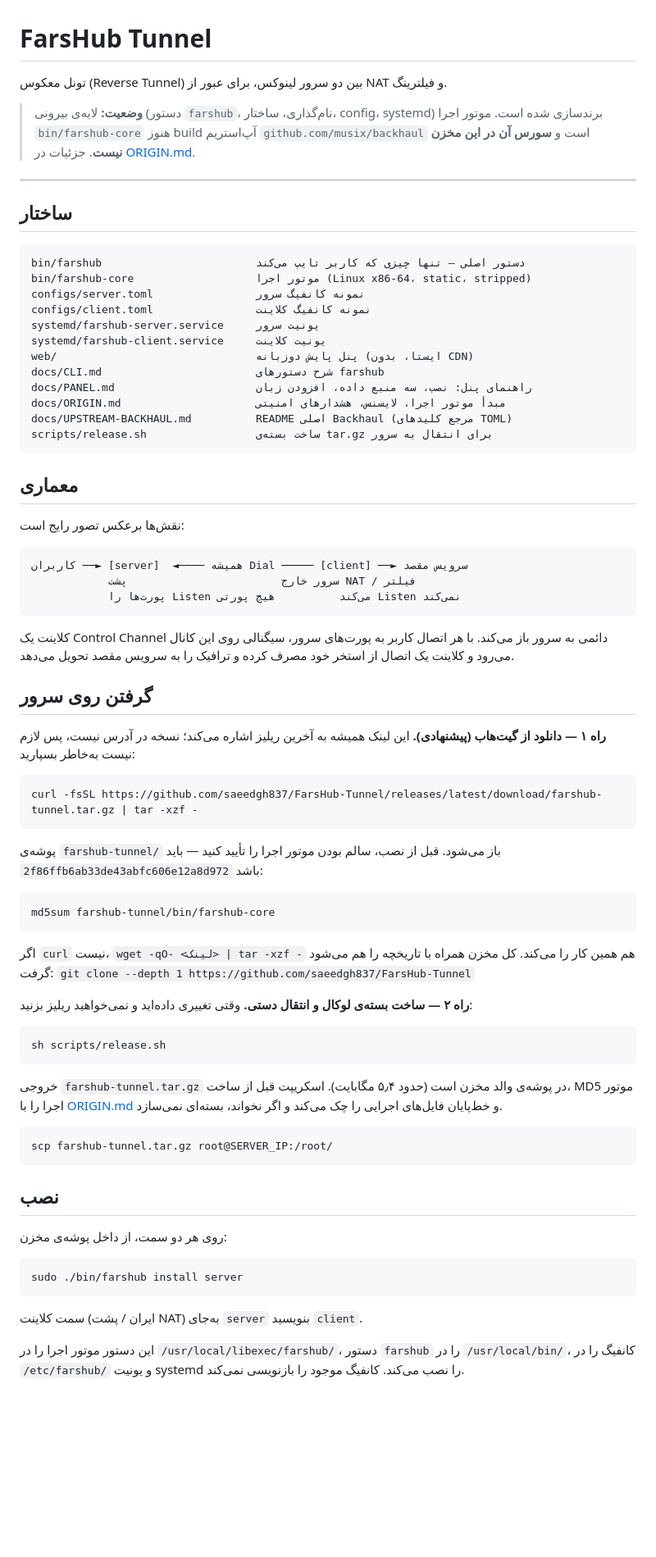
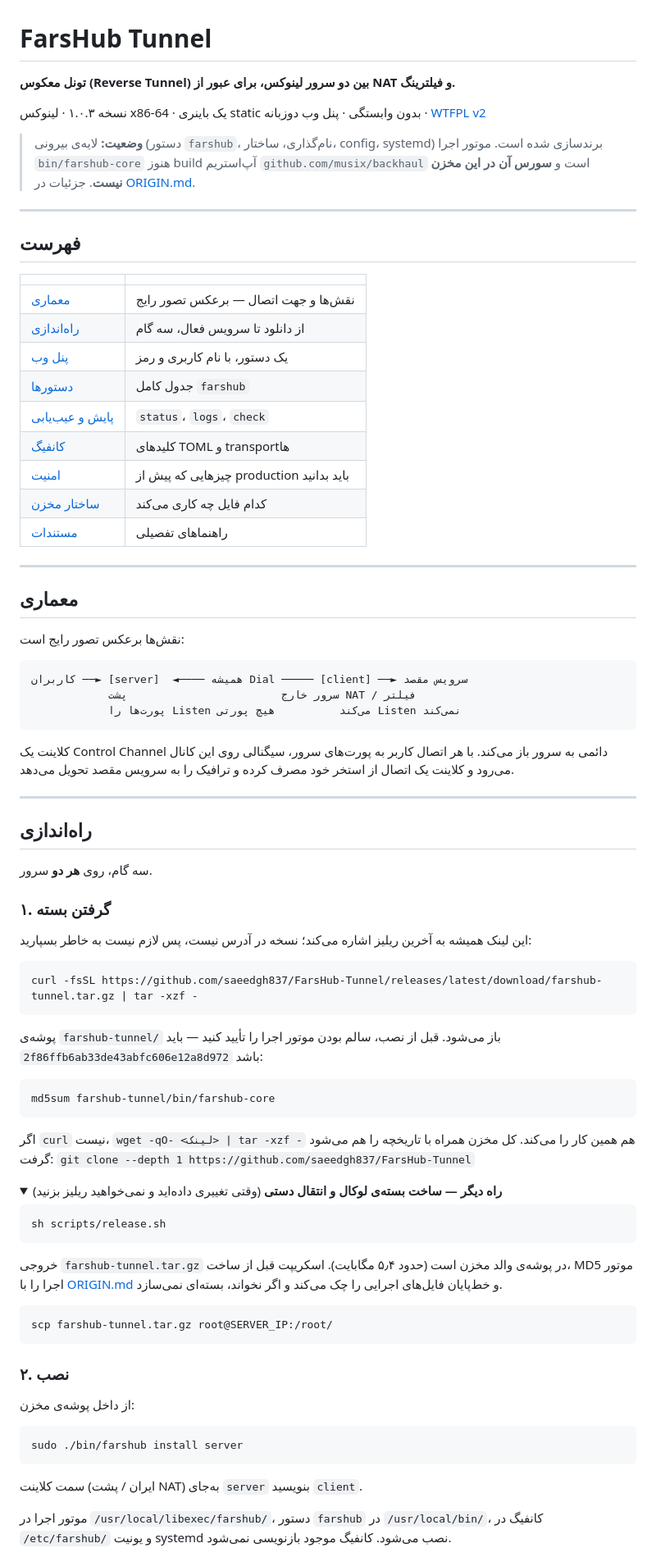
Before and after one commit to saeedgh837/FarsHub-Tunnel, a Markdown page: README.md, the part around one of its changes. Shown at 82% size. GitHub-like rendering; folded sections open; blank space fills up the shorter version.

````diff
--- a/README.md
+++ b/README.md
@@ -1,6 +1,9 @@
 # FarsHub Tunnel
 
-تونل معکوس (Reverse Tunnel) بین دو سرور لینوکس، برای عبور از NAT و فیلترینگ.
+**تونل معکوس (Reverse Tunnel) بین دو سرور لینوکس، برای عبور از NAT و فیلترینگ.**
+
+نسخه ۱.۰.۳ · لینوکس x86-64 · یک باینری static بدون وابستگی · پنل وب دوزبانه ·
+[WTFPL v2](LICENSE)
 
 > **وضعیت:** لایه‌ی بیرونی (دستور `farshub`، نام‌گذاری، ساختار، config، systemd)
 > برندسازی شده است. موتور اجرا `bin/farshub-core` هنوز build آپ‌استریم
@@ -9,22 +12,21 @@
 
 ---
 
-## ساختار
+## فهرست
 
-```
-bin/farshub                        دستور اصلی — تنها چیزی که کاربر تایپ می‌کند
-bin/farshub-core                   موتور اجرا (Linux x86-64، static، stripped)
-configs/server.toml                نمونه کانفیگ سرور
-configs/client.toml                نمونه کانفیگ کلاینت
-systemd/farshub-server.service     یونیت سرور
-systemd/farshub-client.service     یونیت کلاینت
-web/                               پنل پایش دوزبانه (ایستا، بدون CDN)
-docs/CLI.md                        شرح دستورهای farshub
-docs/PANEL.md                      راهنمای پنل: نصب، سه منبع داده، افزودن زبان
-docs/ORIGIN.md                     مبدأ موتور اجرا، لایسنس، هشدارهای امنیتی
-docs/UPSTREAM-BACKHAUL.md          README اصلی Backhaul (مرجع کلیدهای TOML)
-scripts/release.sh                 ساخت بسته‌ی tar.gz برای انتقال به سرور
-```
+| | |
+| --- | --- |
+| [معماری](#معماری) | نقش‌ها و جهت اتصال — برعکس تصور رایج |
+| [راه‌اندازی](#راهاندازی) | از دانلود تا سرویس فعال، سه گام |
+| [پنل وب](#پنل-وب) | یک دستور، با نام کاربری و رمز |
+| [دستورها](#دستورها) | جدول کامل `farshub` |
+| [پایش و عیب‌یابی](#پایش-و-عیبیابی) | `status`، `logs`، `check` |
+| [کانفیگ](#کانفیگ) | کلیدهای TOML و transportها |
+| [امنیت](#امنیت) | چیزهایی که پیش از production باید بدانید |
+| [ساختار مخزن](#ساختار-مخزن) | کدام فایل چه کاری می‌کند |
+| [مستندات](#مستندات) | راهنماهای تفصیلی |
+
+---
 
 ## معماری
 
@@ -40,10 +42,16 @@ scripts/release.sh                 ساخت بسته‌ی tar.gz برای انت
 پورت‌های سرور، سیگنالی روی این کانال می‌رود و کلاینت یک اتصال از استخر خود
 مصرف کرده و ترافیک را به سرویس مقصد تحویل می‌دهد.
 
-## گرفتن روی سرور
+---
 
-**راه ۱ — دانلود از گیت‌هاب (پیشنهادی).** این لینک همیشه به آخرین ریلیز اشاره
-می‌کند؛ نسخه در آدرس نیست، پس لازم نیست به‌خاطر بسپارید:
+## راه‌اندازی
+
+سه گام، روی **هر دو** سرور.
+
+### ۱. گرفتن بسته
+
+این لینک همیشه به آخرین ریلیز اشاره می‌کند؛ نسخه در آدرس نیست، پس لازم نیست به
+خاطر بسپارید:
 
 ```bash
 curl -fsSL https://github.com/saeedgh837/FarsHub-Tunnel/releases/latest/download/farshub-tunnel.tar.gz | tar -xzf -
@@ -57,10 +65,11 @@ md5sum farshub-tunnel/bin/farshub-core
 ```
 
 اگر `curl` نیست، `wget -qO- <لینک> | tar -xzf -` هم همین کار را می‌کند. کل مخزن
-همراه با تاریخچه را هم می‌شود گرفت: `git clone --depth 1 https://github.com/saeedgh837/FarsHub-Tunnel`
+همراه با تاریخچه را هم می‌شود گرفت:
+`git clone --depth 1 https://github.com/saeedgh837/FarsHub-Tunnel`
 
-**راه ۲ — ساخت بسته‌ی لوکال و انتقال دستی.** وقتی تغییری داده‌اید و نمی‌خواهید
-ریلیز بزنید:
+<details>
+<summary><b>راه دیگر — ساخت بسته‌ی لوکال و انتقال دستی</b> (وقتی تغییری داده‌اید و نمی‌خواهید ریلیز بزنید)</summary>
 
 ```bash
 sh scripts/release.sh
@@ -74,9 +83,11 @@ sh scripts/release.sh
 scp farshub-tunnel.tar.gz root@SERVER_IP:/root/
 ```
 
-## نصب
+</details>
 
-روی هر دو سمت، از داخل پوشه‌ی مخزن:
+### ۲. نصب
+
+از داخل پوشه‌ی مخزن:
 
 ```bash
 sudo ./bin/farshub install server
@@ -84,7 +95,7 @@ sudo ./bin/farshub install server
 
 سمت کلاینت (ایران / پشت NAT) به‌جای `server` بنویسید `client`.
 
-این دستور موتور اجرا را در `/usr/local/libexec/farshub/`، دستور `farshub` را در
-`/usr/local/bin/`، کانفیگ را در `/etc/farshub/` و یونیت systemd را نصب می‌کند.
-کانفیگ موجود را بازنویسی نمی‌کند.
+موتور اجرا در `/usr/local/libexec/farshub/`، دستور `farshub` در
+`/usr/local/bin/`، کانفیگ در `/etc/farshub/` و یونیت systemd نصب می‌شود. کانفیگ
+موجود بازنویسی نمی‌شود.
 
````
Also changed, not shown: other parts of README.md (+139 -97 lines), docs/PANEL.md (+23 -2 lines).
